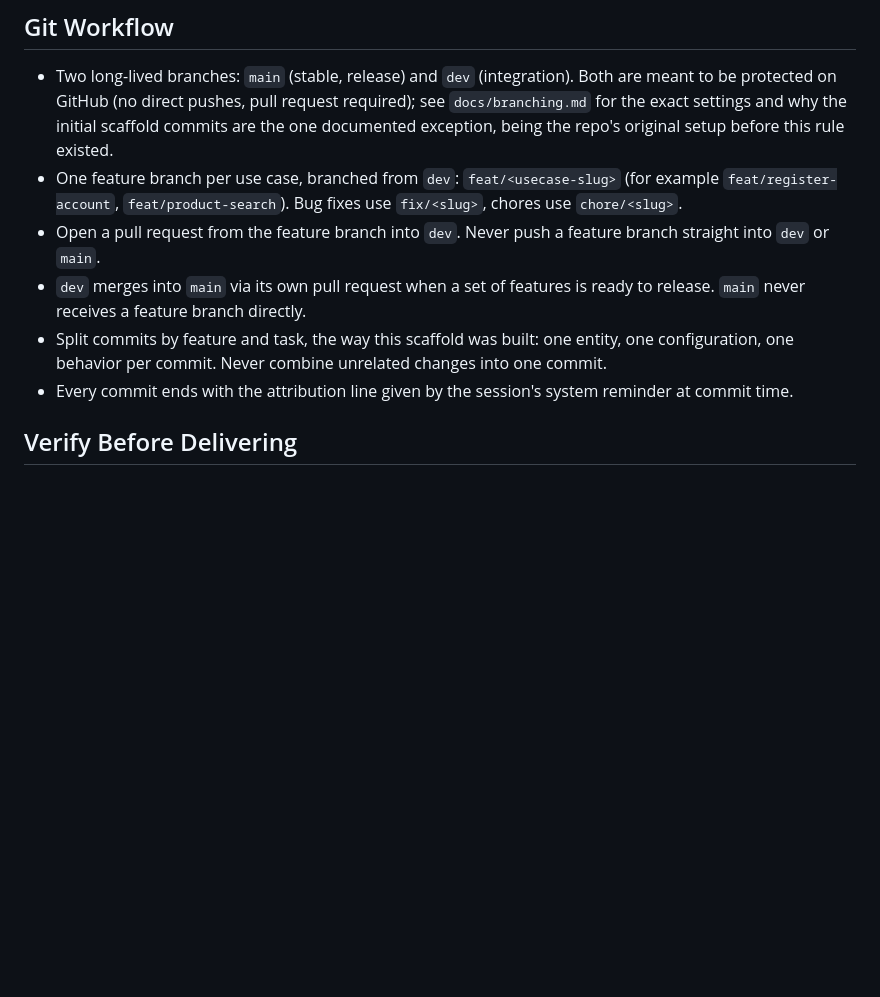
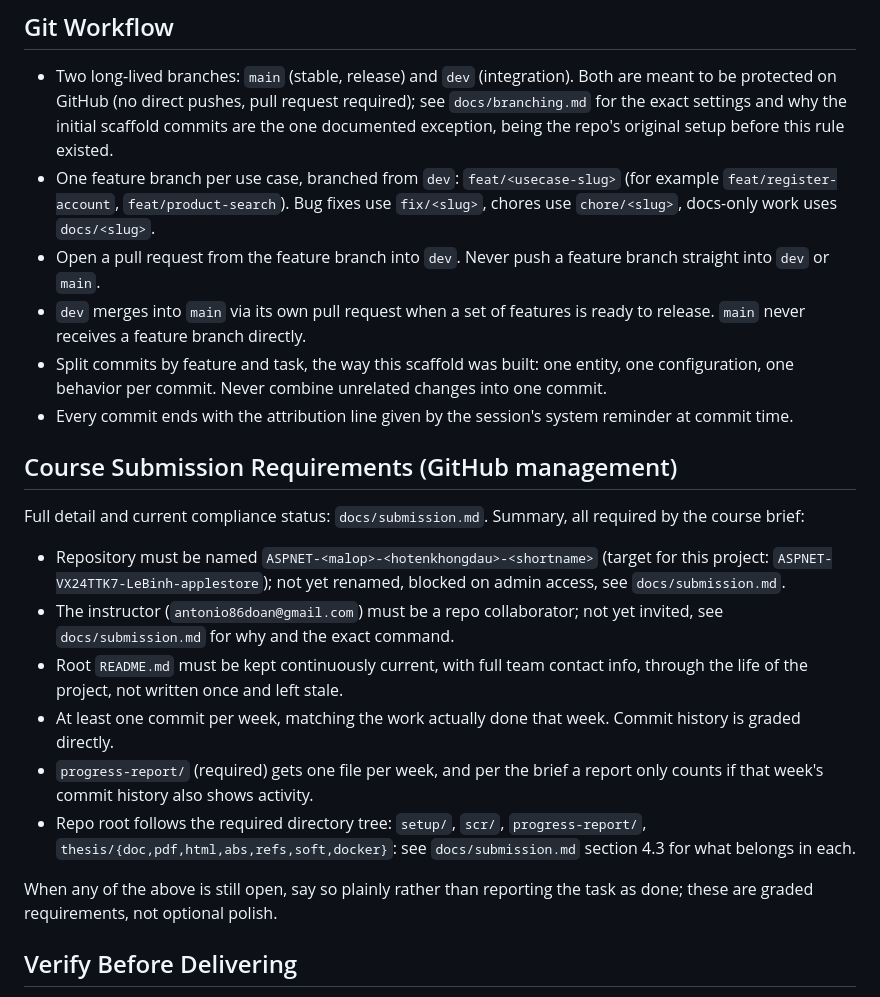
Before and after one commit to BDucky/ASPNET-VX24TTK7-LeBinh-applestore, a Markdown page: CLAUDE.md, the part around the change. Rendered like a GitHub page; blank space fills up the shorter version.

Commit message:
docs: encode course submission requirements into CLAUDE.md
Points the working rules at docs/submission.md and summarizes the
graded GitHub-management requirements so future sessions don't lose
track of them (repo rename, instructor invite, weekly commits,
progress-report cadence, required directory tree).

Co-Authored-By: Claude Sonnet 5 <noreply@anthropic.com>

```diff
--- a/CLAUDE.md
+++ b/CLAUDE.md
@@ -91,7 +91,7 @@ The hard rule lives in the global `~/.claude/CLAUDE.md`. In this codebase:
   this rule existed.
 - One feature branch per use case, branched from `dev`: `feat/<usecase-slug>` (for
   example `feat/register-account`, `feat/product-search`). Bug fixes use
-  `fix/<slug>`, chores use `chore/<slug>`.
+  `fix/<slug>`, chores use `chore/<slug>`, docs-only work uses `docs/<slug>`.
 - Open a pull request from the feature branch into `dev`. Never push a feature
   branch straight into `dev` or `main`.
 - `dev` merges into `main` via its own pull request when a set of features is
@@ -101,6 +101,29 @@ The hard rule lives in the global `~/.claude/CLAUDE.md`. In this codebase:
   one commit.
 - Every commit ends with the attribution line given by the session's system
   reminder at commit time.
+
+## Course Submission Requirements (GitHub management)
+
+Full detail and current compliance status: `docs/submission.md`. Summary, all
+required by the course brief:
+
+- Repository must be named `ASPNET-<malop>-<hotenkhongdau>-<shortname>`
+  (target for this project: `ASPNET-VX24TTK7-LeBinh-applestore`); not yet
+  renamed, blocked on admin access, see `docs/submission.md`.
+- The instructor (`antonio86doan@gmail.com`) must be a repo collaborator;
+  not yet invited, see `docs/submission.md` for why and the exact command.
+- Root `README.md` must be kept continuously current, with full team contact
+  info, through the life of the project, not written once and left stale.
+- At least one commit per week, matching the work actually done that week.
+  Commit history is graded directly.
+- `progress-report/` (required) gets one file per week, and per the brief a
+  report only counts if that week's commit history also shows activity.
+- Repo root follows the required directory tree: `setup/`, `scr/`,
+  `progress-report/`, `thesis/{doc,pdf,html,abs,refs,soft,docker}`: see
+  `docs/submission.md` section 4.3 for what belongs in each.
+
+When any of the above is still open, say so plainly rather than reporting the
+task as done; these are graded requirements, not optional polish.
 
 ## Verify Before Delivering
 
```
